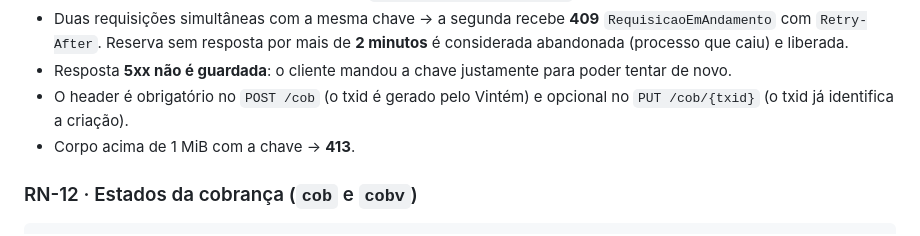
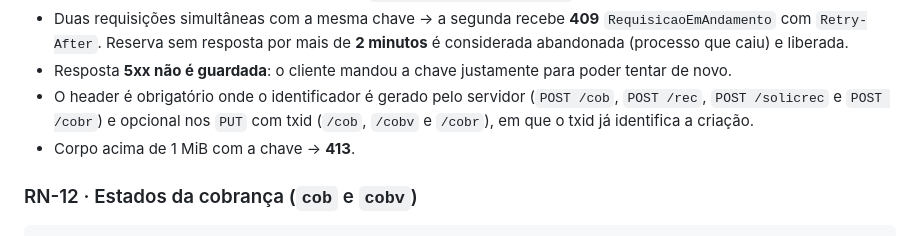
Before and after one commit to lastrohq/lastro, a Markdown page: docs/REGRAS-DE-NEGOCIO.md, the part around the change. Rendered like a GitHub page.

```diff
--- a/docs/REGRAS-DE-NEGOCIO.md
+++ b/docs/REGRAS-DE-NEGOCIO.md
@@ -76,8 +76,9 @@ Toda criação ou alteração (`POST`, `PUT`, `PATCH`) aceita o header `Idempote
   **2 minutos** é considerada abandonada (processo que caiu) e liberada.
 - Resposta **5xx não é guardada**: o cliente mandou a chave justamente para
   poder tentar de novo.
-- O header é obrigatório no `POST /cob` (o txid é gerado pelo Vintém) e opcional
-  no `PUT /cob/{txid}` (o txid já identifica a criação).
+- O header é obrigatório onde o identificador é gerado pelo servidor (`POST /cob`,
+  `POST /rec`, `POST /solicrec` e `POST /cobr`) e opcional nos `PUT` com txid
+  (`/cob`, `/cobv` e `/cobr`), em que o txid já identifica a criação.
 - Corpo acima de 1 MiB com a chave → **413**.
 
 ### RN-12 · Estados da cobrança (`cob` e `cobv`)
```
Also changed, not shown: docs/SANDBOX.md (+2 -2 lines).
